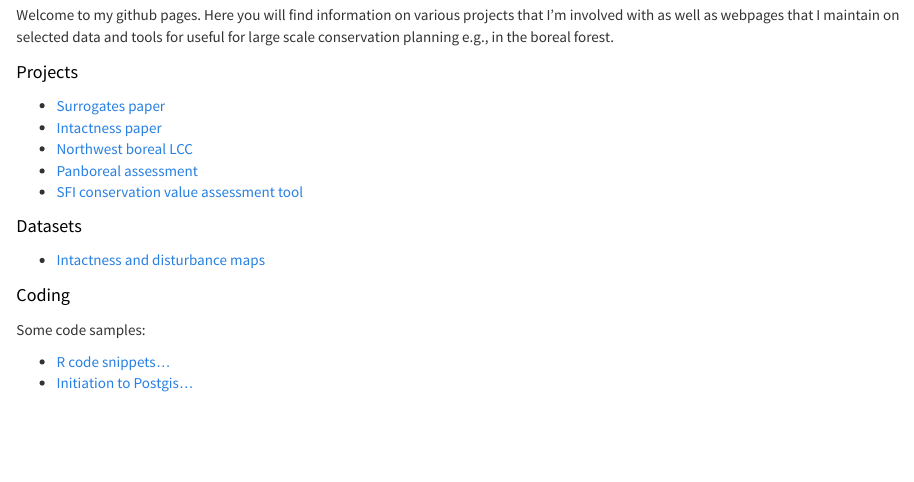
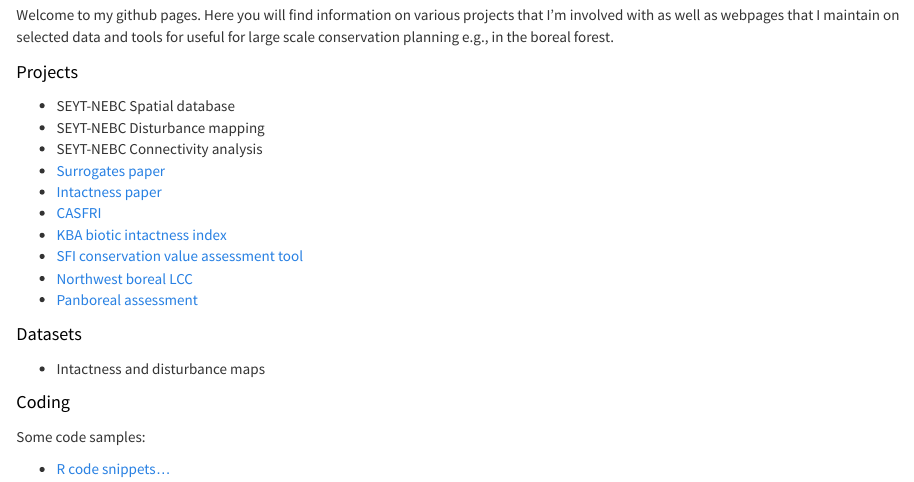
Before and after one commit to prvernier/prvernier.github.io, an R Markdown document (index.Rmd): the page in a window 1100 px wide, from 130 px down. Rendered offline with R 4.5, knitr and Pandoc, with nearby package versions.

Commit message:
Update index.Rmd

```diff
--- a/index.Rmd
+++ b/index.Rmd
@@ -9,19 +9,23 @@ Welcome to my github pages. Here you will find information on various projects t
 
 ## Projects
 
+* SEYT-NEBC Spatial database
+* SEYT-NEBC Disturbance mapping
+* SEYT-NEBC Connectivity analysis
 * [Surrogates paper](https://github.com/prvernier/surrogates)
 * [Intactness paper](https://github.com/prvernier/intactness)
+* [CASFRI](https://github.com/CASFRI/CASFRI)
+* [KBA biotic intactness index](https://github.com/prvernier/kba-bii)
+* [SFI conservation value assessment tool](https://borealbirds.ualberta.ca/2020/12/03/conservation-value-assessment-tool/)
 * [Northwest boreal LCC](http://nwb.ualberta.ca)
 * [Panboreal assessment](http://pba.ualberta.ca)
-* [SFI conservation value assessment tool](https://borealbirds.ualberta.ca/2020/12/03/conservation-value-assessment-tool/)
 
 ## Datasets
 
-* [Intactness and disturbance maps](intact_disturb.html)
+* Intactness and disturbance maps
 
 ## Coding
 
 Some code samples:
 
 * [R code snippets...](rcode.html)
-* [Initiation to Postgis...](postgis.html)
```
